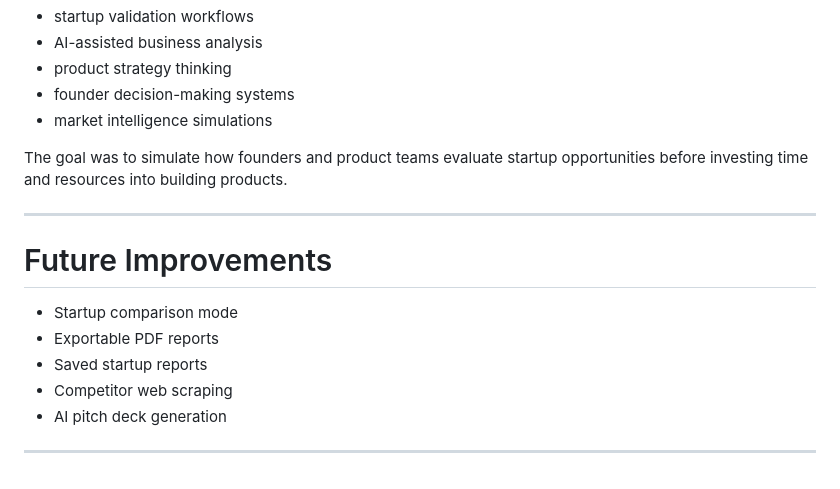
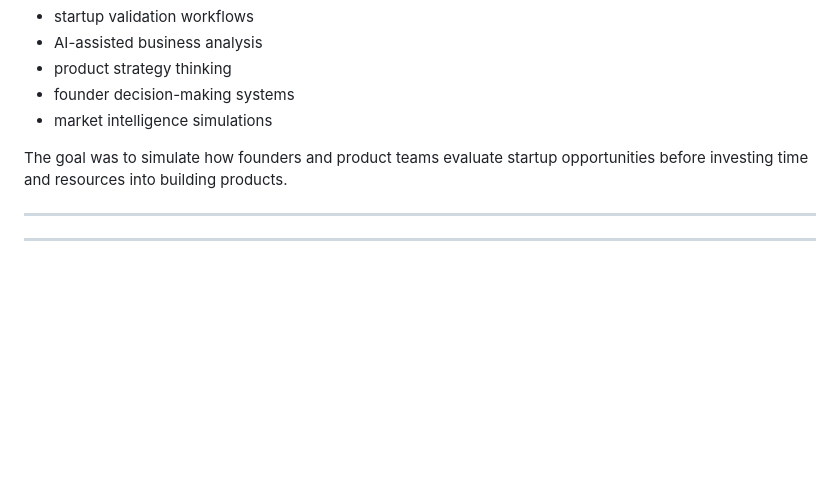
Before and after one commit to Sruthis26/forge-Startup-validator, a Markdown page: README.md, the part around the change. GitHub-like rendering; blank space fills up the shorter version.

```diff
--- a/README.md
+++ b/README.md
@@ -182,12 +182,4 @@ The goal was to simulate how founders and product teams evaluate startup opportu
 ---
 
 
-# Future Improvements
-
-- Startup comparison mode
-- Exportable PDF reports
-- Saved startup reports
-- Competitor web scraping
-- AI pitch deck generation
-
 ---
```
